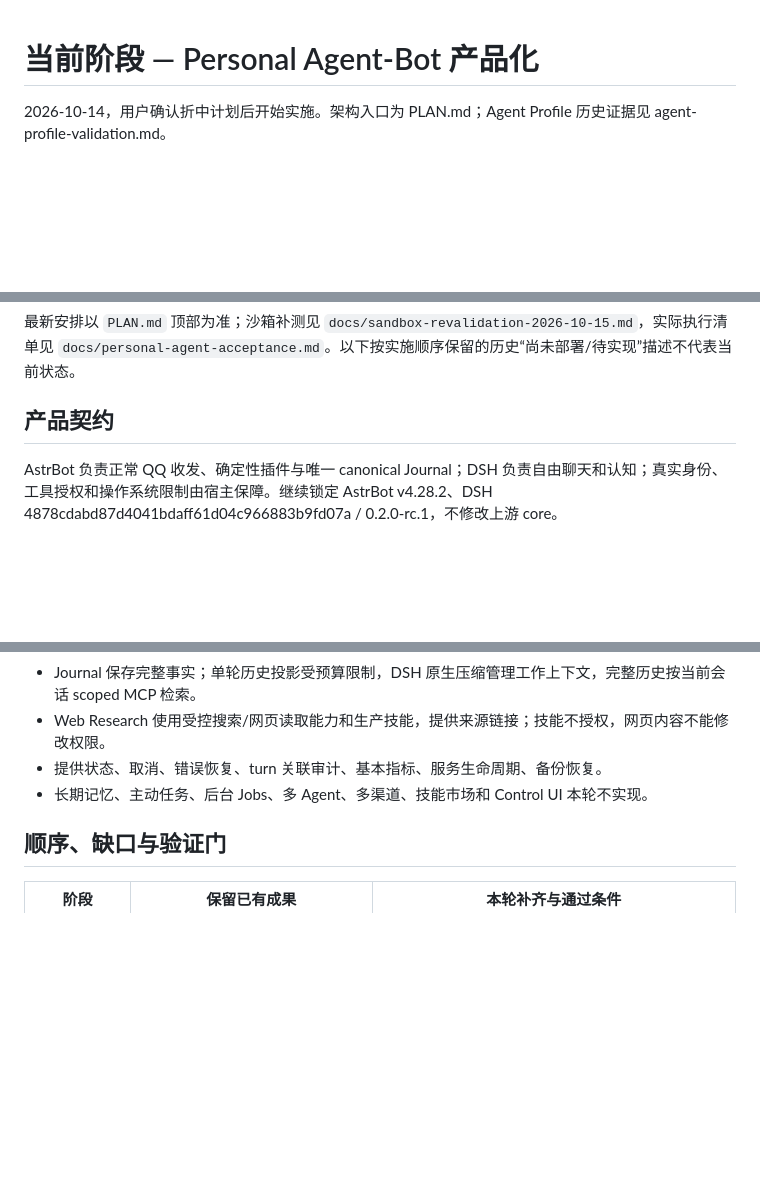
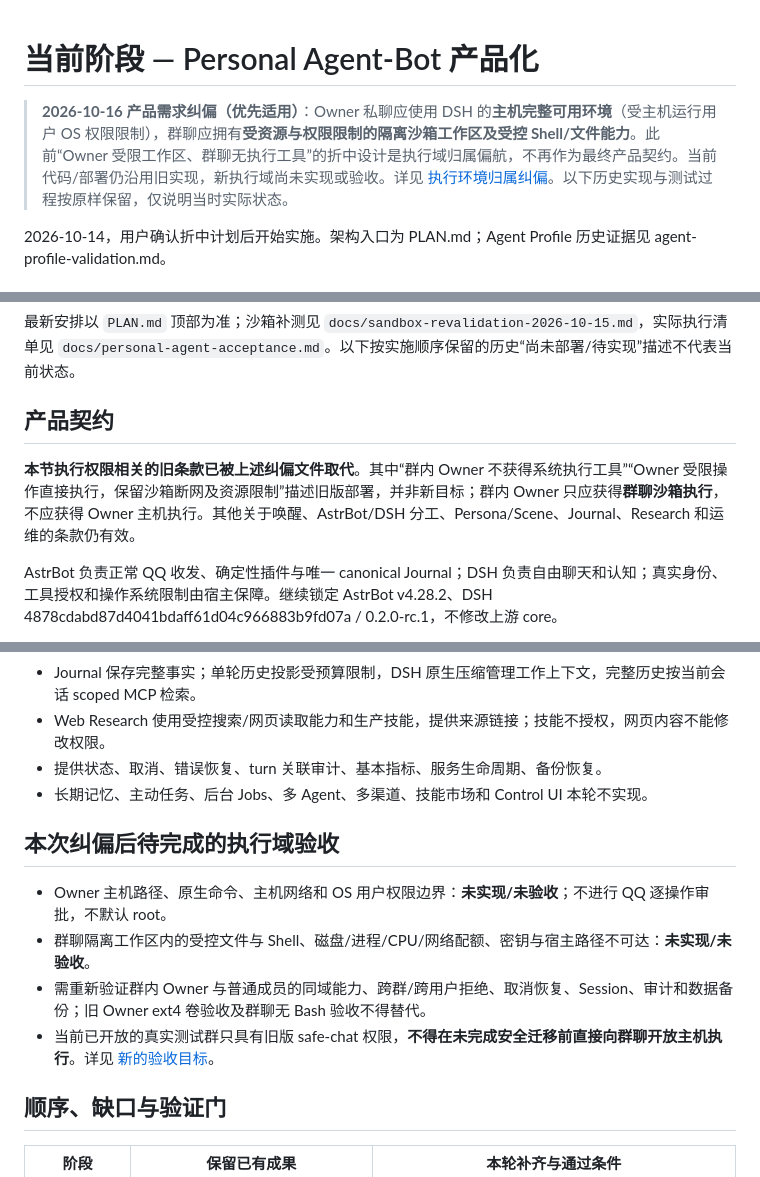
Before and after one commit to l1105927155-creator/chatbot-V2, a Markdown page: docs/phases/personal-agent-bot.md, 3 parts joined by grey strips. Drawn GitHub-style; blank space fills up the shorter version.

Commit message:
docs: align docs/phases/personal-agent-bot.md with corrected execution trust domains

```diff
--- a/docs/phases/personal-agent-bot.md
+++ b/docs/phases/personal-agent-bot.md
@@ -1,4 +1,7 @@
 # 当前阶段 — Personal Agent-Bot 产品化
+
+> **2026-10-16 产品需求纠偏（优先适用）**：Owner 私聊应使用 DSH 的**主机完整可用环境**（受主机运行用户 OS 权限限制），群聊应拥有**受资源与权限限制的隔离沙箱工作区及受控 Shell/文件能力**。此前“Owner 受限工作区、群聊无执行工具”的折中设计是执行域归属偏航，不再作为最终产品契约。当前代码/部署仍沿用旧实现，新执行域尚未实现或验收。详见 [执行环境归属纠偏](execution-domain-correction-2026-10-16.md)。以下历史实现与测试过程按原样保留，仅说明当时实际状态。
+
 
 2026-10-14，用户确认折中计划后开始实施。架构入口为 PLAN.md；Agent Profile 历史证据见 agent-profile-validation.md。
 
@@ -9,6 +12,9 @@
 最新安排以 `PLAN.md` 顶部为准；沙箱补测见 `docs/sandbox-revalidation-2026-10-15.md`，实际执行清单见 `docs/personal-agent-acceptance.md`。以下按实施顺序保留的历史“尚未部署/待实现”描述不代表当前状态。
 
 ## 产品契约
+
+**本节执行权限相关的旧条款已被上述纠偏文件取代**。其中“群内 Owner 不获得系统执行工具”“Owner 受限操作直接执行，保留沙箱断网及资源限制”描述旧版部署，并非新目标；群内 Owner 只应获得**群聊沙箱执行**，不应获得 Owner 主机执行。其他关于唤醒、AstrBot/DSH 分工、Persona/Scene、Journal、Research 和运维的条款仍有效。
+
 
 AstrBot 负责正常 QQ 收发、确定性插件与唯一 canonical Journal；DSH 负责自由聊天和认知；真实身份、工具授权和操作系统限制由宿主保障。继续锁定 AstrBot v4.28.2、DSH 4878cdabd87d4041bdaff61d04c966883b9fd07a / 0.2.0-rc.1，不修改上游 core。
 
@@ -21,6 +27,13 @@ AstrBot 负责正常 QQ 收发、确定性插件与唯一 canonical Journal；DS
 - Web Research 使用受控搜索/网页读取能力和生产技能，提供来源链接；技能不授权，网页内容不能修改权限。
 - 提供状态、取消、错误恢复、turn 关联审计、基本指标、服务生命周期、备份恢复。
 - 长期记忆、主动任务、后台 Jobs、多 Agent、多渠道、技能市场和 Control UI 本轮不实现。
+
+## 本次纠偏后待完成的执行域验收
+
+- Owner 主机路径、原生命令、主机网络和 OS 用户权限边界：**未实现/未验收**；不进行 QQ 逐操作审批，不默认 root。
+- 群聊隔离工作区内的受控文件与 Shell、磁盘/进程/CPU/网络配额、密钥与宿主路径不可达：**未实现/未验收**。
+- 需重新验证群内 Owner 与普通成员的同域能力、跨群/跨用户拒绝、取消恢复、Session、审计和数据备份；旧 Owner ext4 卷验收及群聊无 Bash 验收不得替代。
+- 当前已开放的真实测试群只具有旧版 safe-chat 权限，**不得在未完成安全迁移前直接向群聊开放主机执行**。详见 [新的验收目标](execution-domain-correction-2026-10-16.md#4-新验收目标)。
 
 ## 顺序、缺口与验证门
 
```
